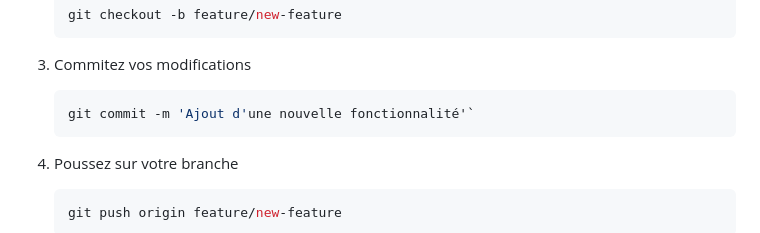
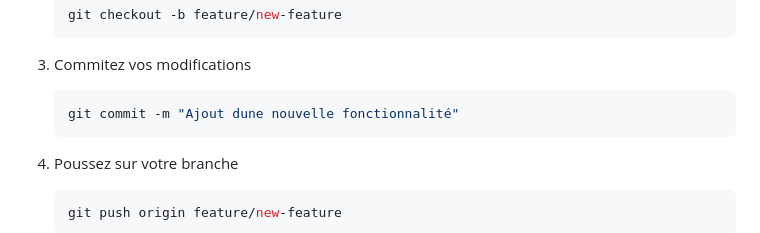
Before and after one commit to trackozor/p3, a Markdown page: README.md, the part around the change. GitHub-like rendering.

Commit message:
mise en page partie contribution

`````diff
--- a/README.md
+++ b/README.md
@@ -146,7 +146,7 @@ Les contributions sont les bienvenues ! Veuillez suivre ces étapes :
 3. Commitez vos modifications
 
    ```sh
-   git commit -m 'Ajout d'une nouvelle fonctionnalité'`
+   git commit -m "Ajout dune nouvelle fonctionnalité"
    ````
 
 4. Poussez sur votre branche
`````
